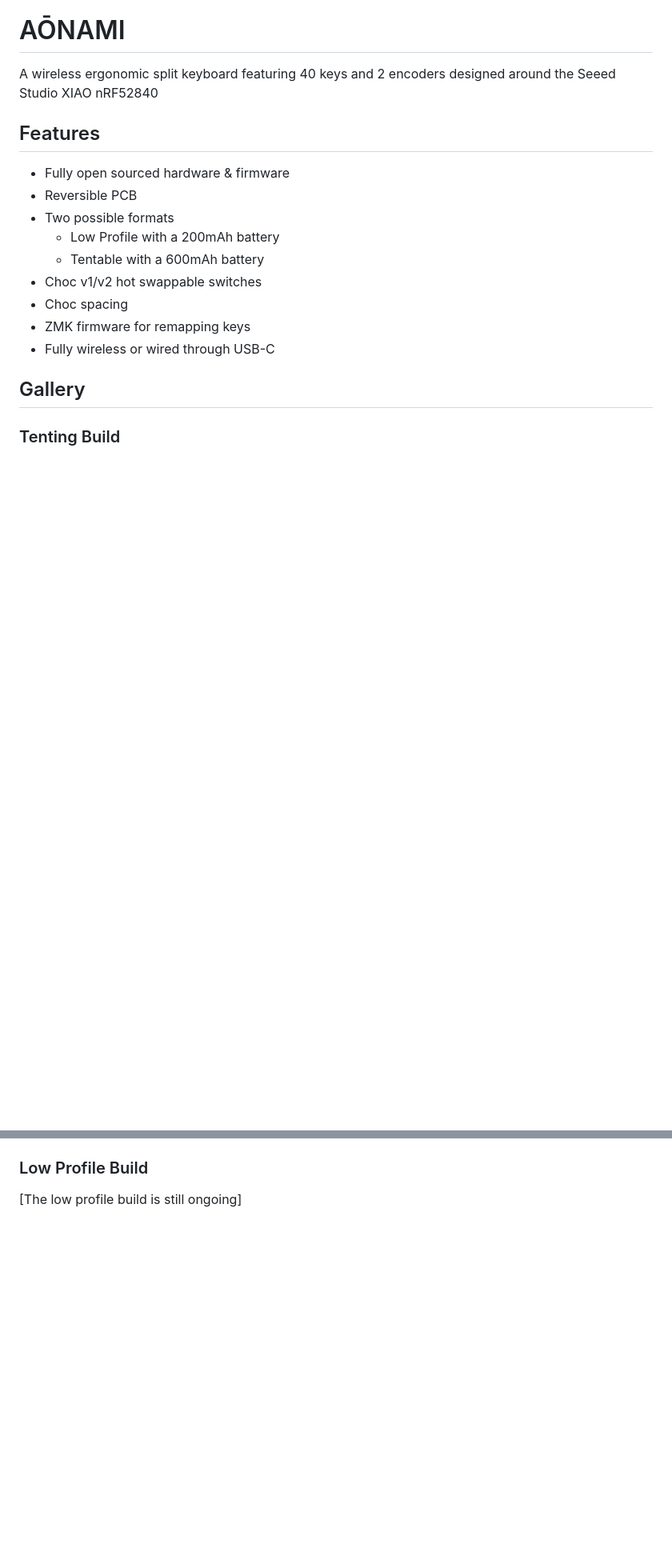
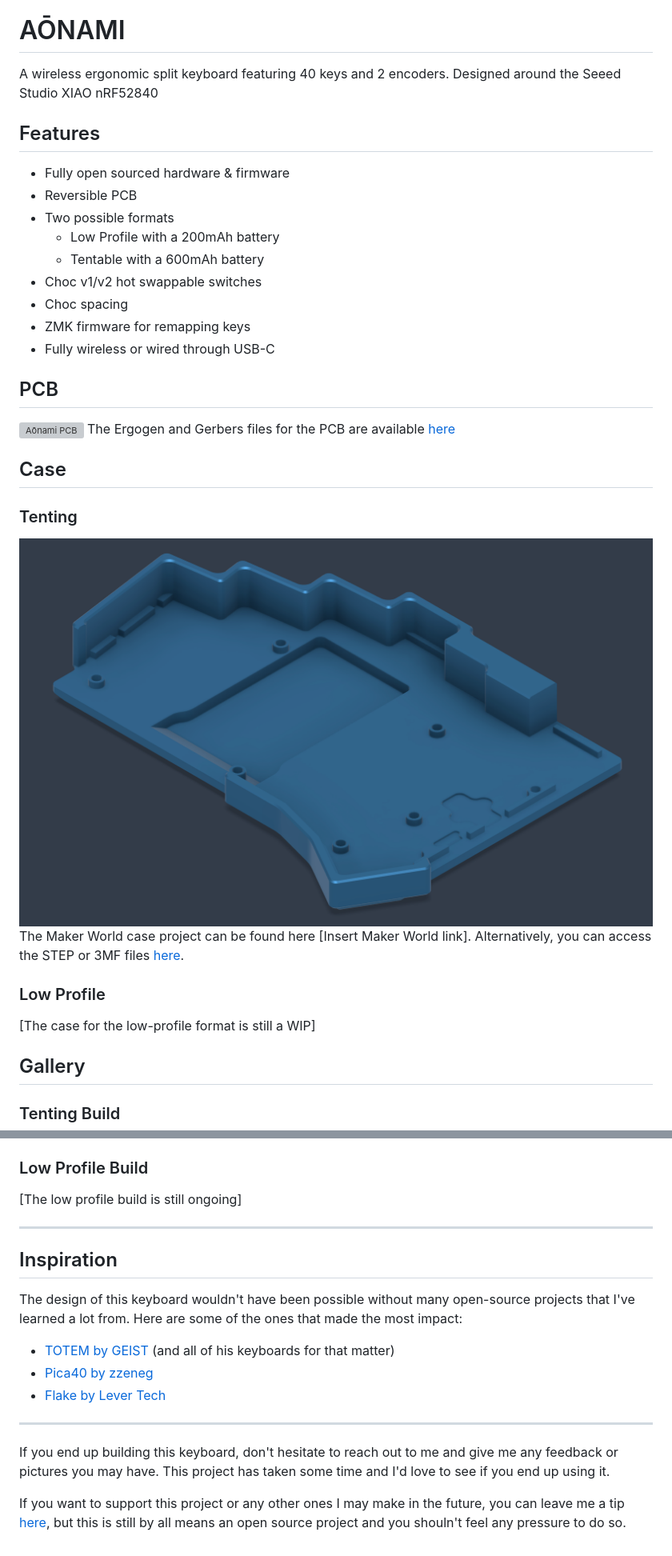
Before and after one commit to notquiterightx/AONAMI, a Markdown page: README.md, 2 parts joined by grey strips. Shown at 80% size. GitHub-like rendering; pictures changed too: docs/images/Aōnami_Backplate_Pre-Render.png (added); blank space fills up the shorter version; grey boxes are pictures that could not be loaded.

```diff
--- a/README.md
+++ b/README.md
@@ -6,7 +6,7 @@
 
 <h1 align="left">AŌNAMI</h1>
 
-A wireless ergonomic split keyboard featuring 40 keys and 2 encoders designed around the Seeed Studio XIAO nRF52840
+A wireless ergonomic split keyboard featuring 40 keys and 2 encoders. Designed around the Seeed Studio XIAO nRF52840
 
 ## Features
 
@@ -20,6 +20,20 @@ A wireless ergonomic split keyboard featuring 40 keys and 2 encoders designed ar
 - ZMK firmware for remapping keys
 - Fully wireless or wired through USB-C
 
+## PCB
+
+![Aōnami PCB](docs/images/IMG_8859.jpeg)
+The Ergogen and Gerbers files for the PCB are available [here](/pcbs/)
+
+## Case
+
+### Tenting
+![Aōnami PCB](docs/images/Aōnami_Backplate_Pre-Render.png)
+The Maker World case project can be found here [Insert Maker World link]. Alternatively, you can access the STEP or 3MF files [here](/case/).
+
+### Low Profile
+[The case for the low-profile format is still a WIP]
+
 ## Gallery
 ### Tenting Build
 
@@ -32,3 +46,16 @@ A wireless ergonomic split keyboard featuring 40 keys and 2 encoders designed ar
 
 ### Low Profile Build
 [The low profile build is still ongoing]
+
+***
+
+## Inspiration
+The design of this keyboard wouldn't have been possible without many open-source projects that I've learned a lot from. Here are some of the ones that made the most impact:
+- [TOTEM by GEIST](https://github.com/GEIGEIGEIST/TOTEM) (and all of his keyboards for that matter)
+- [Pica40 by zzeneg](https://github.com/zzeneg/pica40)
+- [Flake by Lever Tech](https://github.com/lever-tech/flake)
+
+***
+If you end up building this keyboard, don't hesitate to reach out to me and give me any feedback or pictures you may have. This project has taken some time and I'd love to see if you end up using it.
+
+If you want to support this project or any other ones I may make in the future, you can leave me a tip [here](https://ko-fi.com/notquiteright), but this is still by all means an open source project and you shouln't feel any pressure to do so.
```
Also changed, not shown: other parts of README.md (+5 -5 lines), 1 other file.
